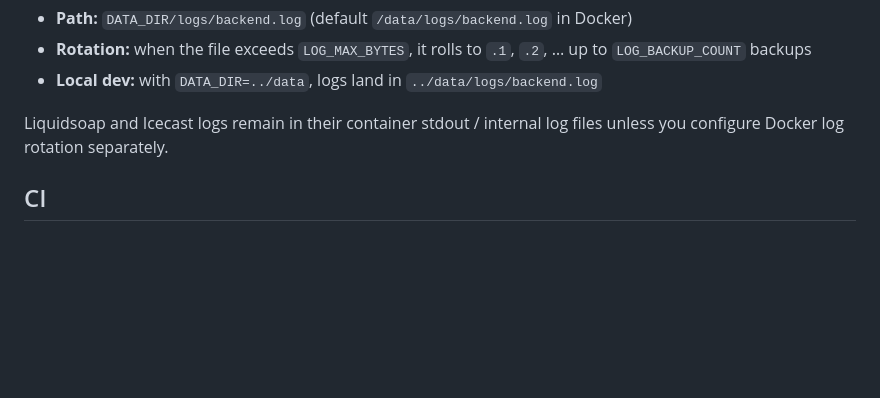
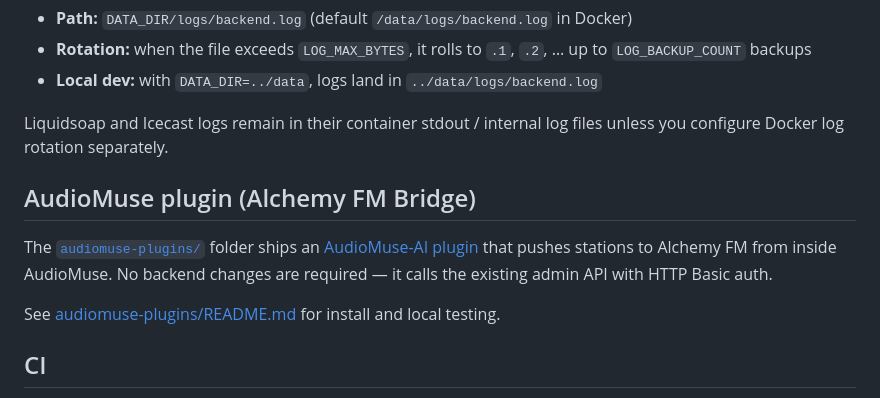
Before and after one commit to MMagTech/alchemyfm, a Markdown page: docs/DEVELOPMENT.md, the part around the change. GitHub-like rendering; blank space fills up the shorter version.

Commit message:
Document Alchemy FM Bridge plugin in development guide
Co-authored-by: MMagTech <MMagTech@users.noreply.github.com>

```diff
--- a/docs/DEVELOPMENT.md
+++ b/docs/DEVELOPMENT.md
@@ -104,6 +104,12 @@ The backend writes to stdout (visible via `docker compose logs backend`) and to
 
 Liquidsoap and Icecast logs remain in their container stdout / internal log files unless you configure Docker log rotation separately.
 
+## AudioMuse plugin (Alchemy FM Bridge)
+
+The [`audiomuse-plugins/`](../audiomuse-plugins/) folder ships an [AudioMuse-AI plugin](https://github.com/NeptuneHub/AudioMuse-AI/blob/main/docs/PLUGIN.md) that pushes stations to Alchemy FM from inside AudioMuse. No backend changes are required — it calls the existing admin API with HTTP Basic auth.
+
+See [audiomuse-plugins/README.md](../audiomuse-plugins/README.md) for install and local testing.
+
 ## CI
 
 Pushes to `master` build and publish Docker images to GHCR (`.github/workflows/docker-publish.yml`). There is no lint/test workflow yet — run manual checks before opening a PR.
```
